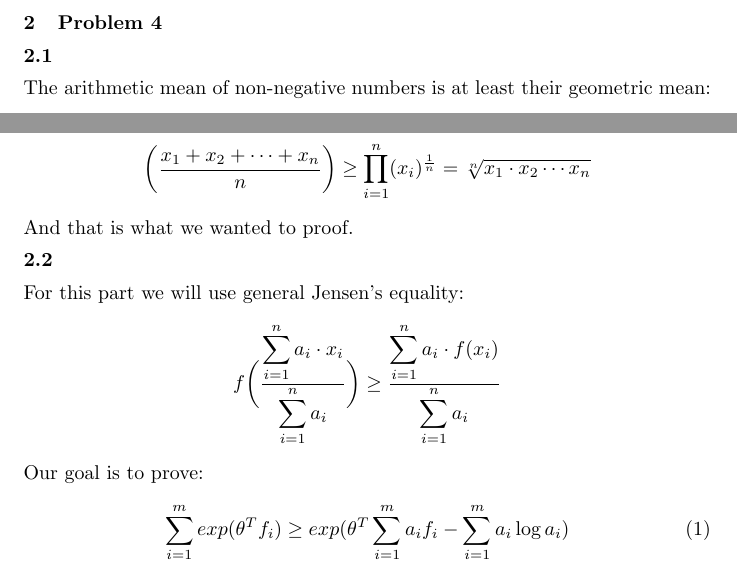
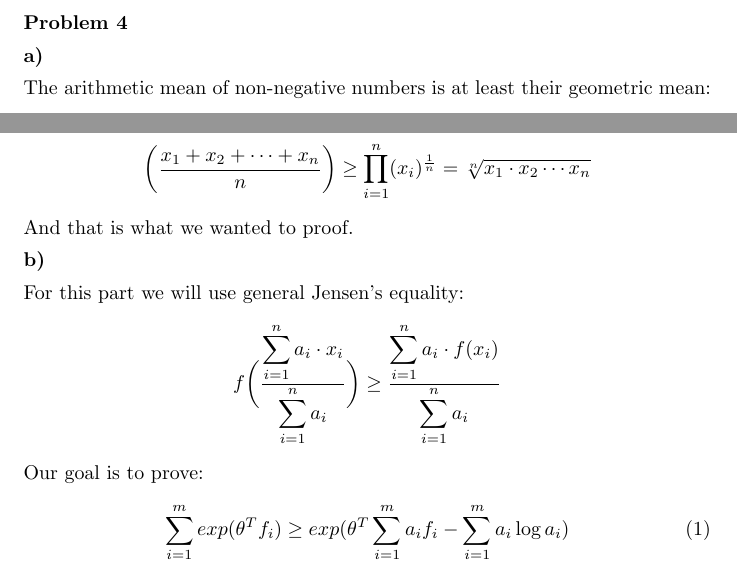
Before and after one commit to gkoloventzos/COMS4771_HMWK4, a LaTeX problem sheet (assignment.tex, which reads problem4.tex): two parts of page 7 of 10, joined at a grey line, cut so that both start at the same text. Compiled offline with pdfLaTeX.

Commit message:
no numbering in sections

```diff
--- a/problem4.tex
+++ b/problem4.tex
@@ -1,6 +1,6 @@
 \clearpage{}
-\section{Problem 4}
-\subsection{}
+\section*{Problem 4}
+\subsection*{a)}
 The arithmetic mean of non-negative numbers is at least their geometric mean:
 \begin{align*}
 \frac{x_1 + x_2 + \cdots + x_n}{n} \geq \sqrt[n]{x_1 \cdot  x_2  \cdots x_n}
@@ -21,7 +21,7 @@ We then have:
 \bigg(\frac{x_1 + x_2 + \cdots + x_n}{n}\bigg) \geq \displaystyle\prod_{i=1}^{n}(x_i)^\frac{1}{n} = \sqrt[n]{x_1 \cdot  x_2  \cdots x_n}
 \end{align*}
 And that is what we wanted to proof.
-\subsection{}
+\subsection*{b)}
 For this part we will use general Jensen's equality:
 \begin{align*}
 f\bigg(\frac{\displaystyle\sum_{i=1}^{n}a_i \cdot x_i}{\displaystyle\sum_{i=1}^{n}a_i}\bigg) \geq \frac{\displaystyle\sum_{i=1}^{n}a_i\cdot f(x_i)}{\displaystyle\sum_{i=1}^{n}a_i}
```
Also changed, not shown: problem3.tex (+1 -1 lines).
